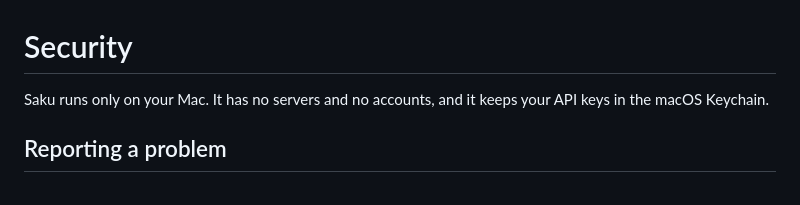
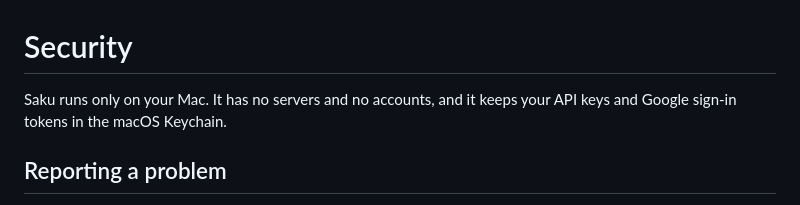
Before and after one commit to GianneAngely/saku, a Markdown page: SECURITY.md, the part around the change. GitHub-like rendering.

```diff
--- a/SECURITY.md
+++ b/SECURITY.md
@@ -1,6 +1,6 @@
 # Security
 
-Saku runs only on your Mac. It has no servers and no accounts, and it keeps your API keys in the macOS Keychain.
+Saku runs only on your Mac. It has no servers and no accounts, and it keeps your API keys and Google sign-in tokens in the macOS Keychain.
 
 ## Reporting a problem
 
```
Also changed, not shown: CHANGELOG.md (+1 -0 lines), README.md (+10 -7 lines), screenshot.png, 1 other file.
